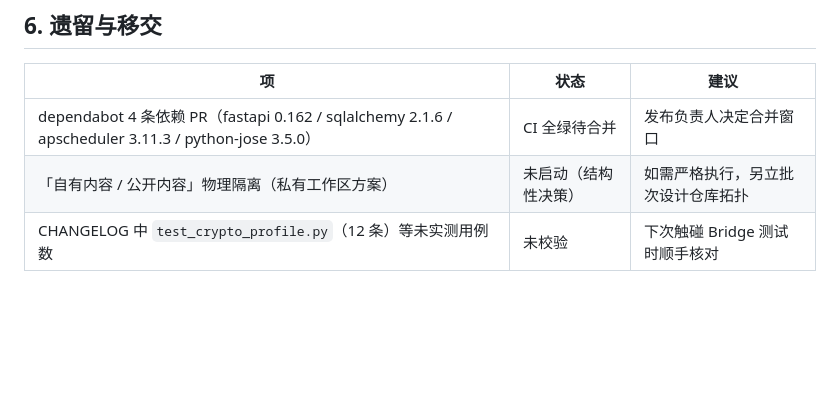
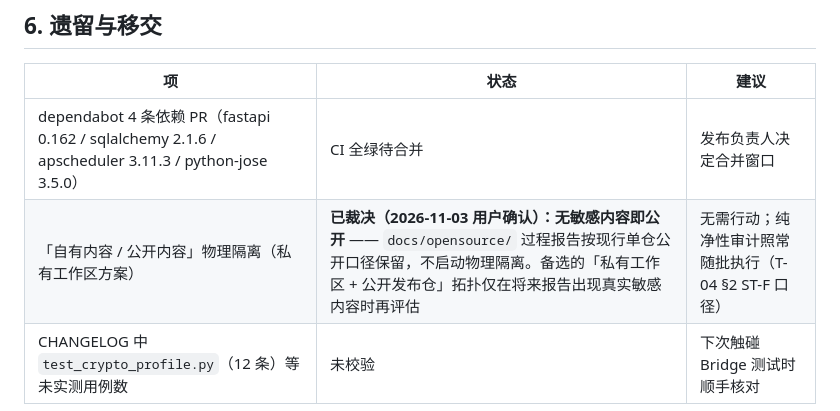
Before and after one commit to 1273984347/vannevar, a Markdown page: docs/opensource/T-04-执行记录与验收报告.md, the part around the change. GitHub-like rendering; blank space fills up the shorter version.

Commit message:
docs(opensource): T-04 决策留痕——过程报告经用户确认无敏感内容，维持公开

```diff
--- a/docs/opensource/T-04-执行记录与验收报告.md
+++ b/docs/opensource/T-04-执行记录与验收报告.md
@@ -94,5 +94,5 @@ git push origin main → 含 0ecd703（gitignore 增补）及以上 3 个提交
 | 项 | 状态 | 建议 |
 |---|---|---|
 | dependabot 4 条依赖 PR（fastapi 0.162 / sqlalchemy 2.1.6 / apscheduler 3.11.3 / python-jose 3.5.0） | CI 全绿待合并 | 发布负责人决定合并窗口 |
-| 「自有内容 / 公开内容」物理隔离（私有工作区方案） | 未启动（结构性决策） | 如需严格执行，另立批次设计仓库拓扑 |
+| 「自有内容 / 公开内容」物理隔离（私有工作区方案） | **已裁决（2026-11-03 用户确认）：无敏感内容即公开** —— `docs/opensource/` 过程报告按现行单仓公开口径保留，不启动物理隔离。备选的「私有工作区 + 公开发布仓」拓扑仅在将来报告出现真实敏感内容时再评估 | 无需行动；纯净性审计照常随批执行（T-04 §2 ST-F 口径） |
 | CHANGELOG 中 `test_crypto_profile.py`（12 条）等未实测用例数 | 未校验 | 下次触碰 Bridge 测试时顺手核对 |
```
